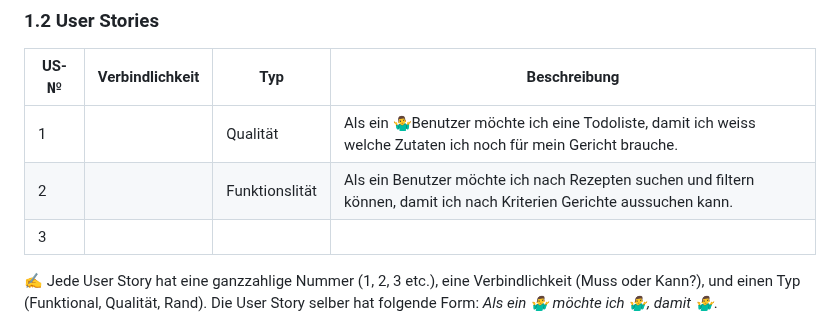
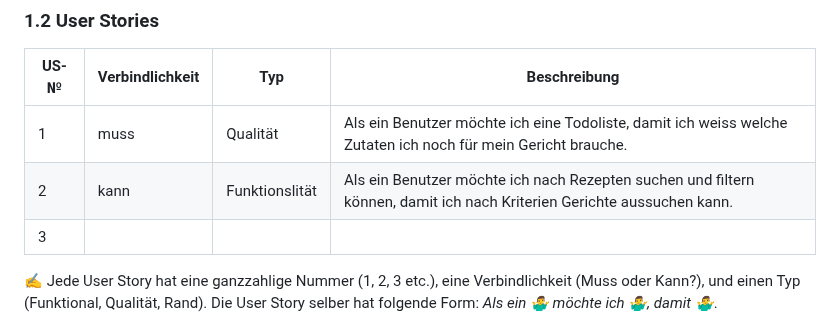
Before and after one commit to NathanielConstructive/LA1600, a Markdown page: projektdokumentation.md, the part around the change. Drawn GitHub-style.

```diff
--- a/projektdokumentation.md
+++ b/projektdokumentation.md
@@ -22,9 +22,10 @@ Wir charakterisieren dabei ein Gericht genauer und schreiben eine Rezeptidee (in
 
 | US-№ | Verbindlichkeit | Typ  | Beschreibung                       |
 | ---- | --------------- | ---- | ---------------------------------- |
-| 1    |                 | Qualität     | Als ein 🤷‍♂Benutzer möchte ich eine Todoliste, damit ich weiss welche Zutaten ich noch für mein Gericht brauche. |
-| 2  |                 | Funktionslität     | Als ein Benutzer möchte ich nach Rezepten suchen und filtern können, damit ich nach Kriterien Gerichte aussuchen kann.                                   |
+| 1    |    muss             | Qualität     | Als ein Benutzer möchte ich eine Todoliste, damit ich weiss welche Zutaten ich noch für mein Gericht brauche. |
+| 2  |    kann             | Funktionslität     | Als ein Benutzer möchte ich nach Rezepten suchen und filtern können, damit ich nach Kriterien Gerichte aussuchen kann.                                   |
 |3    |                   |     |                                      |
+
 ✍️ Jede User Story hat eine ganzzahlige Nummer (1, 2, 3 etc.), eine Verbindlichkeit (Muss oder Kann?), und einen Typ (Funktional, Qualität, Rand). Die User Story selber hat folgende Form: *Als ein 🤷‍♂️ möchte ich 🤷‍♂️, damit 🤷‍♂️*.
 
 ### 1.3 Testfälle
```
